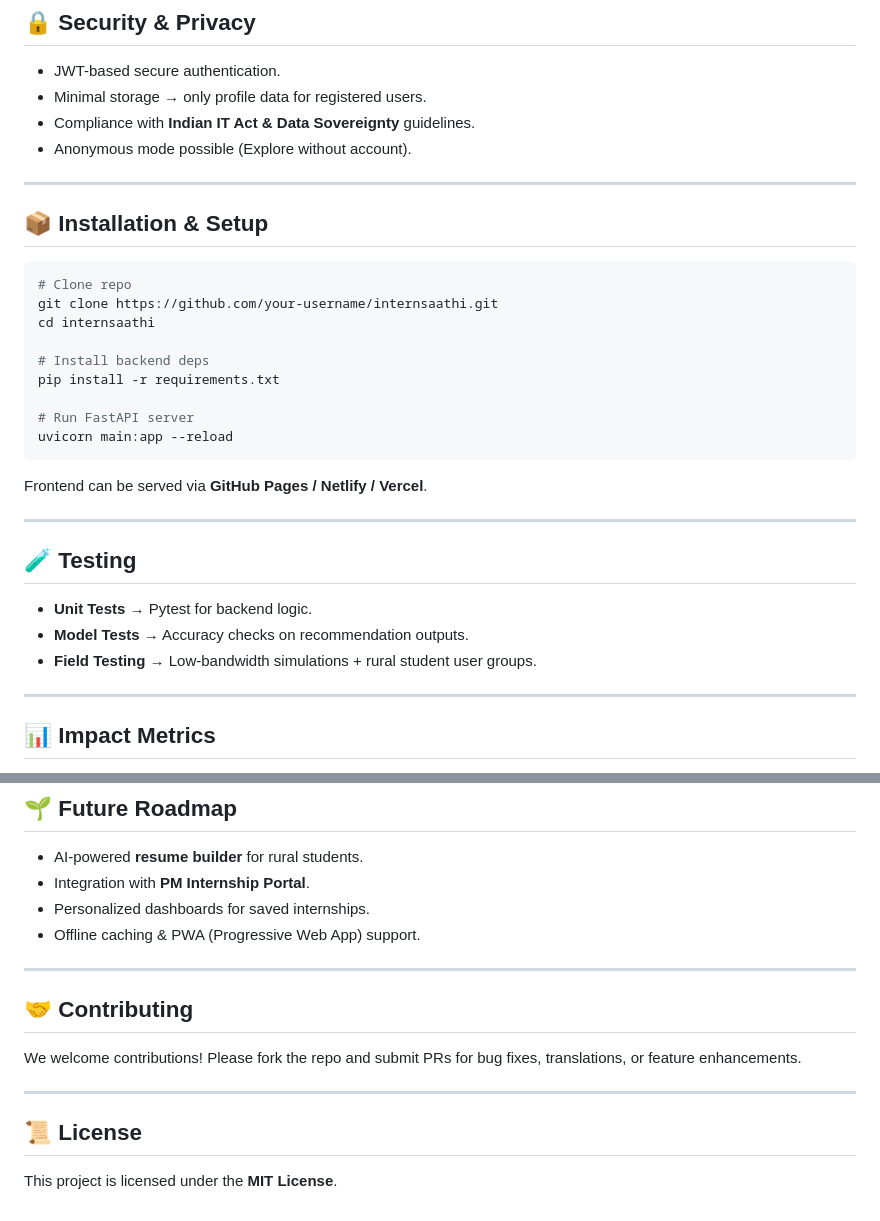
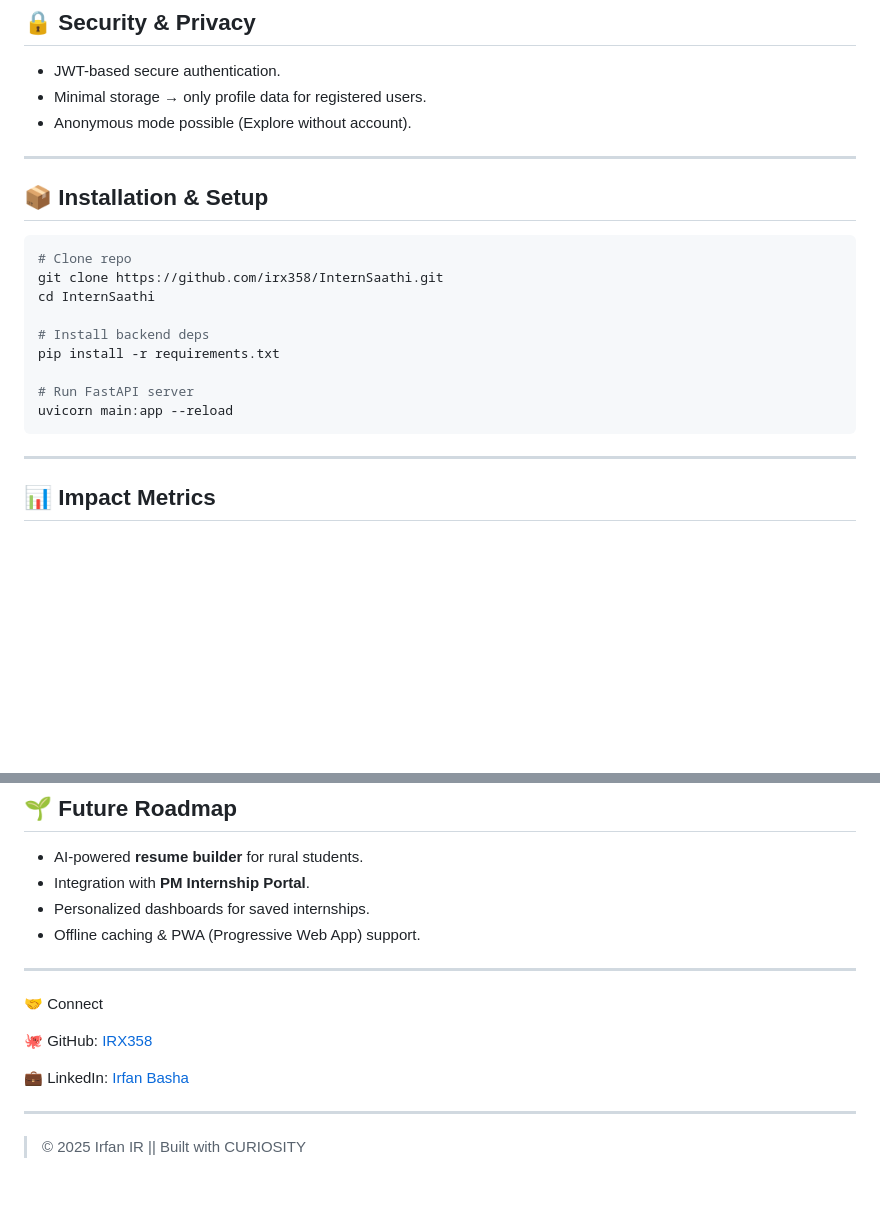
Before and after one commit to IRX358/InterSaathi, a Markdown page: Readme.md, 2 parts joined by grey strips. GitHub-like rendering; blank space fills up the shorter version.

````diff
--- a/Readme.md
+++ b/Readme.md
@@ -66,7 +66,6 @@ flowchart TD
 
 - JWT-based secure authentication.
 - Minimal storage → only profile data for registered users.
-- Compliance with **Indian IT Act & Data Sovereignty** guidelines.
 - Anonymous mode possible (Explore without account).
 
 ---
@@ -75,8 +74,8 @@ flowchart TD
 
 ```bash
 # Clone repo
-git clone https://github.com/your-username/internsaathi.git
-cd internsaathi
+git clone https://github.com/irx358/InternSaathi.git
+cd InternSaathi
 
 # Install backend deps
 pip install -r requirements.txt
@@ -84,16 +83,6 @@ pip install -r requirements.txt
 # Run FastAPI server
 uvicorn main:app --reload
 ```
-
-Frontend can be served via **GitHub Pages / Netlify / Vercel**.
-
----
-
-## 🧪 Testing
-
-- **Unit Tests** → Pytest for backend logic.
-- **Model Tests** → Accuracy checks on recommendation outputs.
-- **Field Testing** → Low-bandwidth simulations + rural student user groups.
 
 ---
 
@@ -115,12 +104,13 @@ Frontend can be served via **GitHub Pages / Netlify / Vercel**.
 
 ---
 
-## 🤝 Contributing
+🤝 Connect
 
-We welcome contributions! Please fork the repo and submit PRs for bug fixes, translations, or feature enhancements.
+🐙 GitHub: <a href="https://github.com/IRX358">IRX358</a>
+
+💼 LinkedIn: <a href="https://www.linkedin.com/irfan358"> Irfan Basha </a>
 
 ---
 
-## 📜 License
-
-This project is licensed under the **MIT License**.
+>  © 2025 Irfan IR ||
+            Built with CURIOSITY
````
